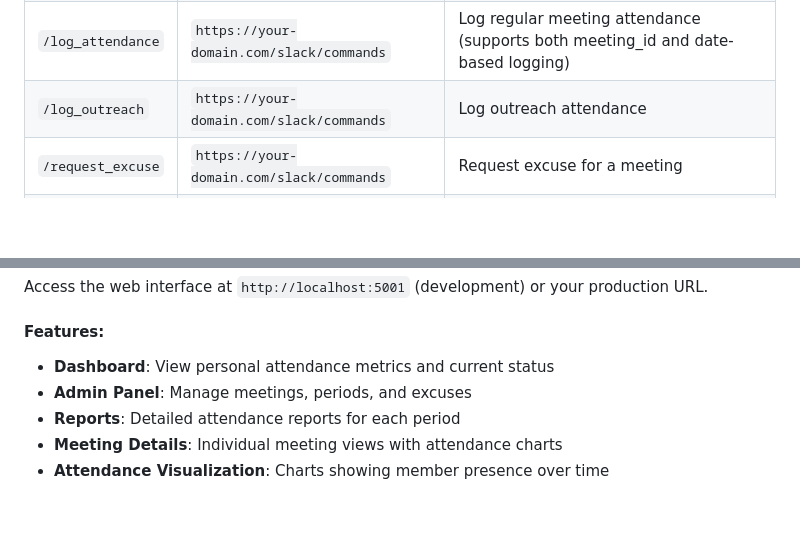
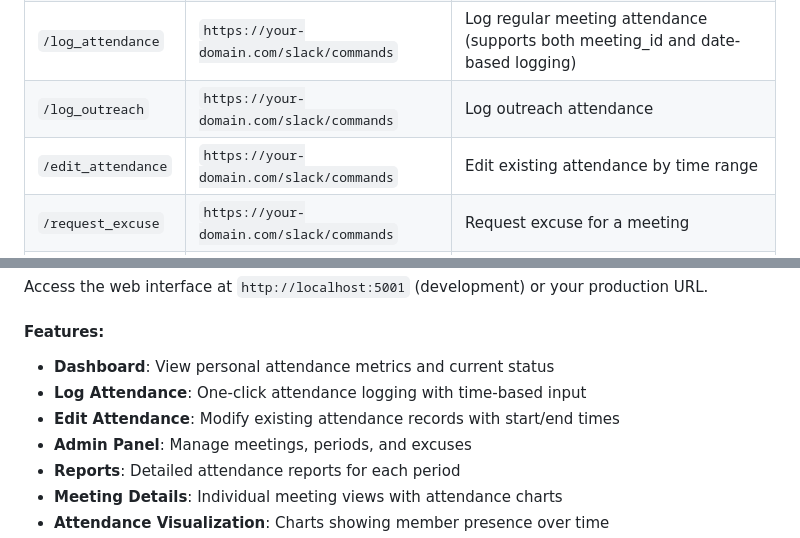
Before and after one commit to ApesofWrath/attendbot2.0, a Markdown page: README.md, 2 parts joined by grey strips. Rendered like a GitHub page; blank space fills up the shorter version.

```diff
--- a/README.md
+++ b/README.md
@@ -94,6 +94,7 @@ Add these slash commands to your Slack app:
 | `/add_outreach` | `https://your-domain.com/slack/commands` | Add an outreach event |
 | `/log_attendance` | `https://your-domain.com/slack/commands` | Log regular meeting attendance (supports both meeting_id and date-based logging) |
 | `/log_outreach` | `https://your-domain.com/slack/commands` | Log outreach attendance |
+| `/edit_attendance` | `https://your-domain.com/slack/commands` | Edit existing attendance by time range |
 | `/request_excuse` | `https://your-domain.com/slack/commands` | Request excuse for a meeting |
 | `/create_period` | `https://your-domain.com/slack/commands` | Create reporting period |
 | `/excuse` | `https://your-domain.com/slack/commands` | Excuse user from meeting (admin only) |
@@ -306,6 +321,8 @@ Access the web interface at `http://localhost:5001` (development) or your produc
 
 #### Features:
 - **Dashboard**: View personal attendance metrics and current status
+- **Log Attendance**: One-click attendance logging with time-based input
+- **Edit Attendance**: Modify existing attendance records with start/end times
 - **Admin Panel**: Manage meetings, periods, and excuses
 - **Reports**: Detailed attendance reports for each period
 - **Meeting Details**: Individual meeting views with attendance charts
```
Also changed, not shown: other parts of README.md (+24 -5 lines).
